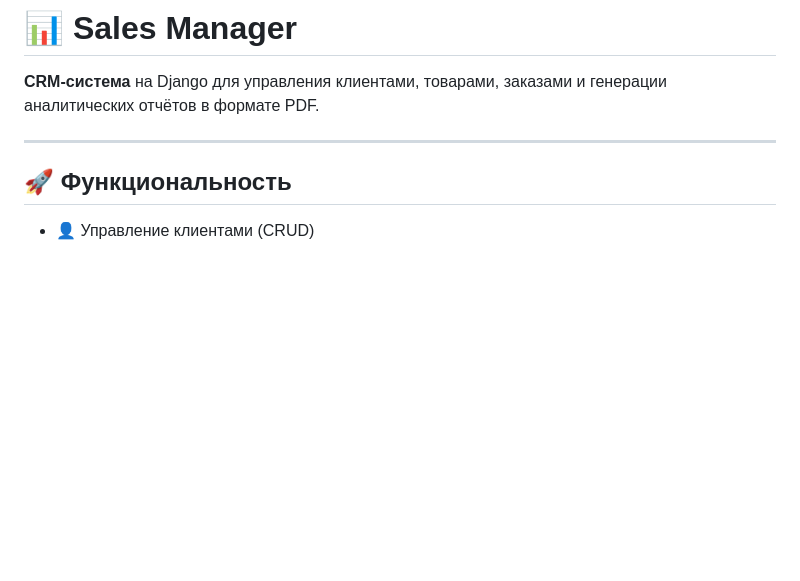
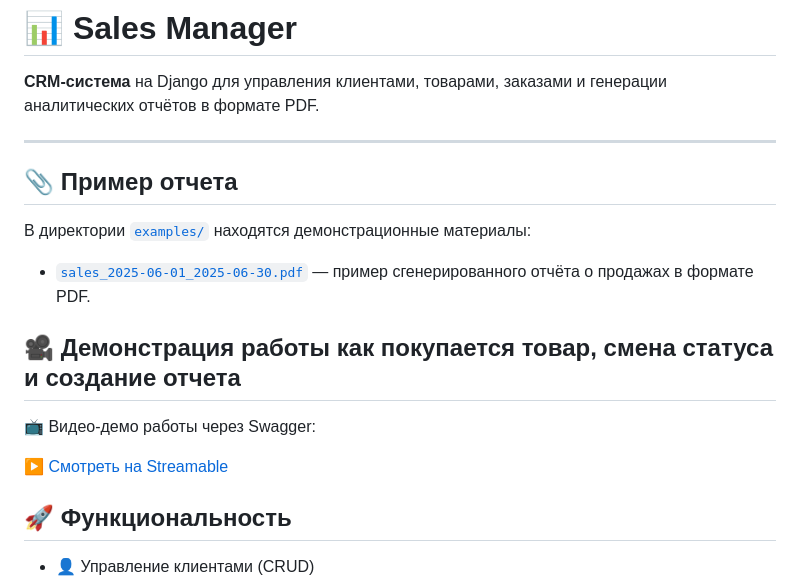
Before and after one commit to aidarbekq/sales_manager, a Markdown page: README.md, the part around the change. Rendered like a GitHub page; blank space fills up the shorter version.

```diff
--- a/README.md
+++ b/README.md
@@ -3,6 +3,19 @@
 **CRM-система** на Django для управления клиентами, товарами, заказами и генерации аналитических отчётов в формате PDF.
 
 ---
+## 📎 Пример отчета
+
+В директории [`examples/`](./examples/) находятся демонстрационные материалы:
+
+- [`sales_2025-06-01_2025-06-30.pdf`](./examples/sales_2025-06-01_2025-06-30.pdf) — пример сгенерированного отчёта о продажах в формате PDF.
+
+
+
+## 🎥 Демонстрация работы как покупается товар, смена статуса и создание отчета
+
+📺 Видео-демо работы через Swagger:
+
+▶️ [Смотреть на Streamable](https://streamable.com/vtywbb)
 
 ## 🚀 Функциональность
 
```
